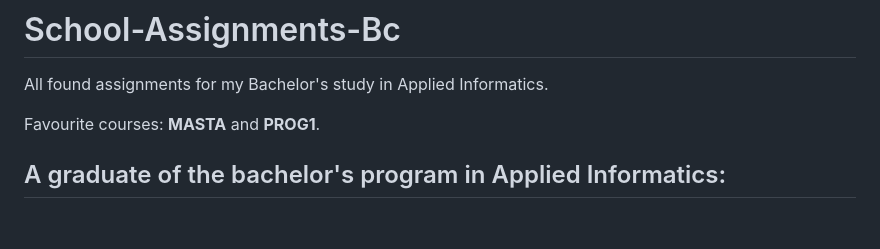
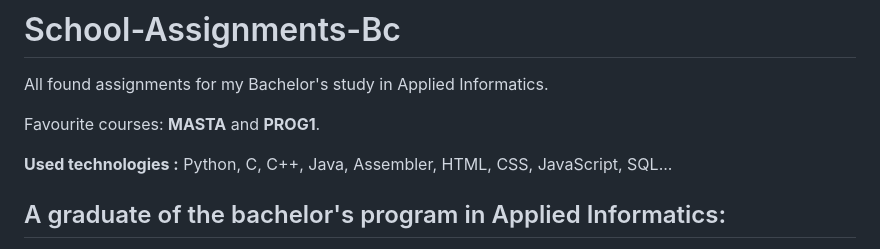
Before and after one commit to DavidGavenda/School-Assignments-Bc, a Markdown page: README.md, the part around the change. Drawn GitHub-style; blank space fills up the shorter version.

```diff
--- a/README.md
+++ b/README.md
@@ -2,6 +2,8 @@
 All found assignments for my Bachelor's study in Applied Informatics. <br>
 
 Favourite courses: **MASTA** and **PROG1**. <br>
+
+**Used technologies :** Python, C, C++, Java, Assembler, HTML, CSS, JavaScript, SQL...
 
 ## A graduate of the bachelor's program in Applied Informatics:
 
```
